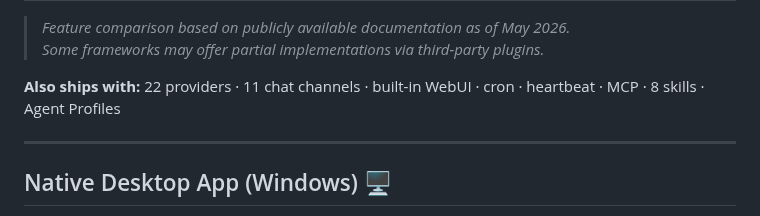
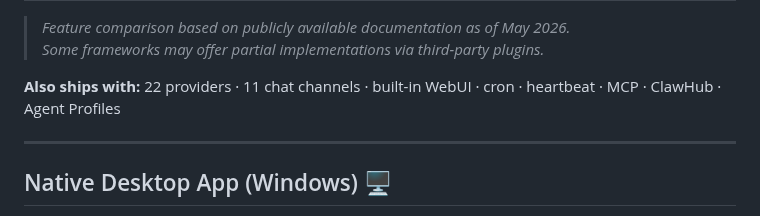
Before and after one commit to RikyZ90/ShibaClaw, a Markdown page: README.md, the part around the change. GitHub-like rendering.

Commit message:
docs: update README feature list

```diff
--- a/README.md
+++ b/README.md
@@ -53,7 +53,7 @@ Built on three pillars: **Simplicity · Security · Privacy**
 > *Feature comparison based on publicly available documentation as of May 2026.
 > Some frameworks may offer partial implementations via third-party plugins.*
 
-**Also ships with:** 22 providers · 11 chat channels · built-in WebUI · cron · heartbeat · MCP · 8 skills · Agent Profiles
+**Also ships with:** 22 providers · 11 chat channels · built-in WebUI · cron · heartbeat · MCP · ClawHub · Agent Profiles
 
 ---
 
```
